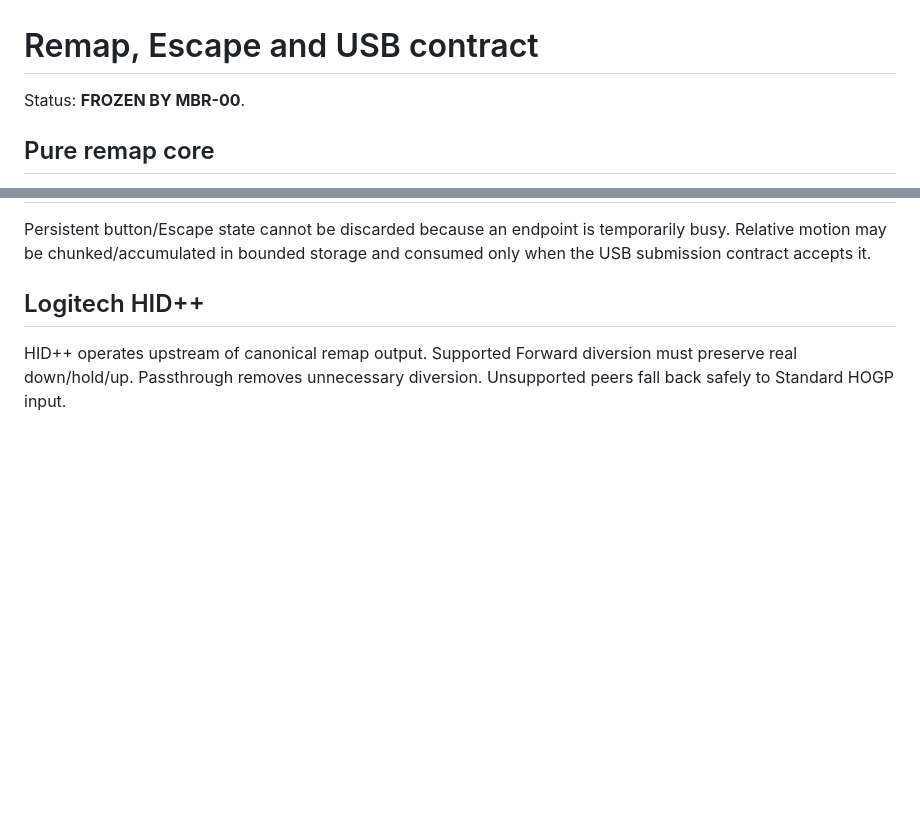
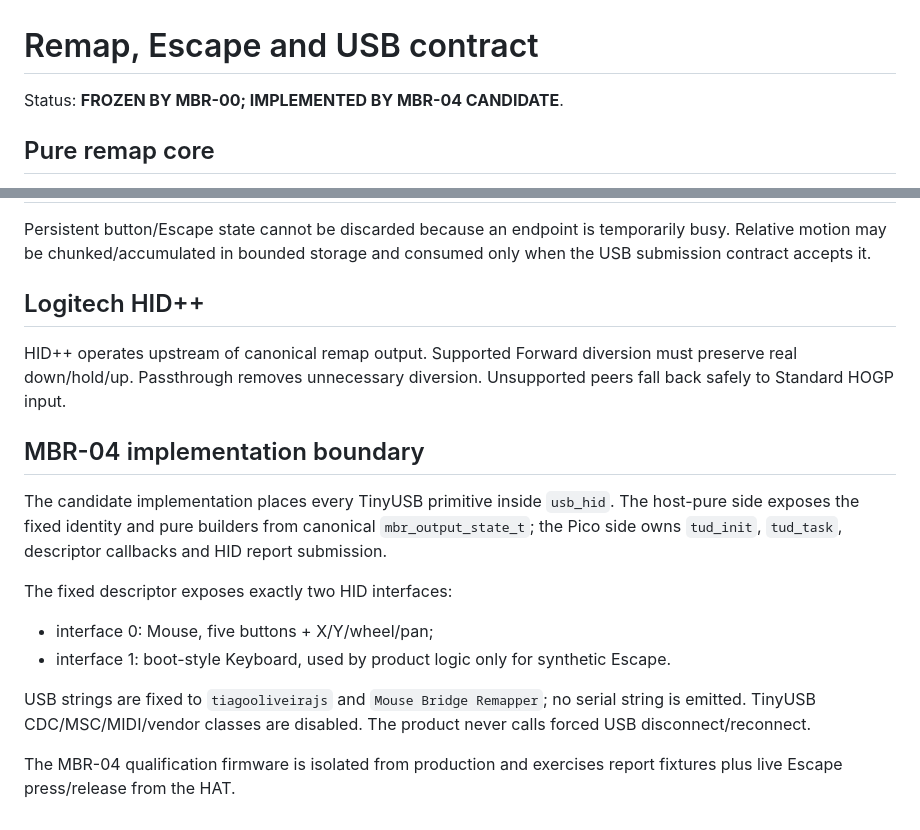
Before and after one commit to remappingbridge/mouse-bridge-remapper, a Markdown page: docs/architecture/05-remap-escape-usb.md, 2 parts joined by grey strips. GitHub-like rendering; blank space fills up the shorter version.

Commit message:
MBR-04: document docs/architecture/05-remap-escape-usb.md

```diff
--- a/docs/architecture/05-remap-escape-usb.md
+++ b/docs/architecture/05-remap-escape-usb.md
@@ -1,6 +1,6 @@
 # Remap, Escape and USB contract
 
-Status: **FROZEN BY MBR-00**.
+Status: **FROZEN BY MBR-00; IMPLEMENTED BY MBR-04 CANDIDATE**.
 
 ## Pure remap core
 
@@ -97,3 +97,17 @@ Persistent button/Escape state cannot be discarded because an endpoint is tempor
 ## Logitech HID++
 
 HID++ operates upstream of canonical remap output. Supported Forward diversion must preserve real down/hold/up. Passthrough removes unnecessary diversion. Unsupported peers fall back safely to Standard HOGP input.
+
+
+## MBR-04 implementation boundary
+
+The candidate implementation places every TinyUSB primitive inside `usb_hid`. The host-pure side exposes the fixed identity and pure builders from canonical `mbr_output_state_t`; the Pico side owns `tud_init`, `tud_task`, descriptor callbacks and HID report submission.
+
+The fixed descriptor exposes exactly two HID interfaces:
+
+- interface 0: Mouse, five buttons + X/Y/wheel/pan;
+- interface 1: boot-style Keyboard, used by product logic only for synthetic Escape.
+
+USB strings are fixed to `tiagooliveirajs` and `Mouse Bridge Remapper`; no serial string is emitted. TinyUSB CDC/MSC/MIDI/vendor classes are disabled. The product never calls forced USB disconnect/reconnect.
+
+The MBR-04 qualification firmware is isolated from production and exercises report fixtures plus live Escape press/release from the HAT.
```
